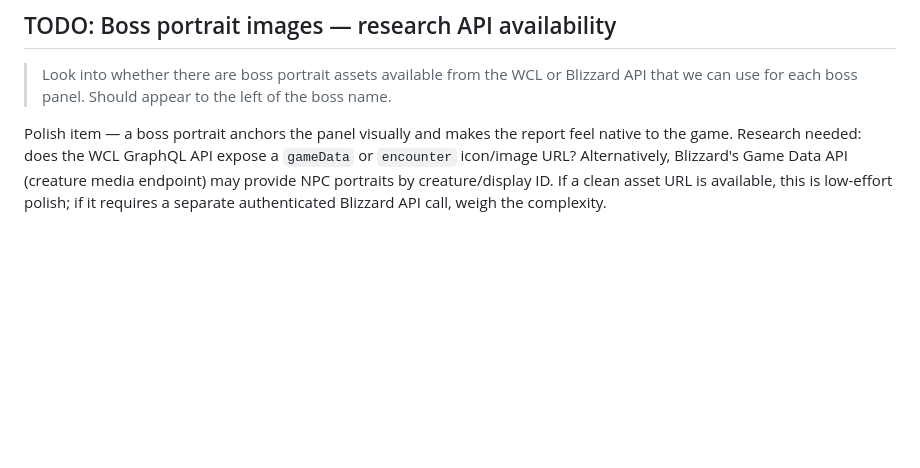
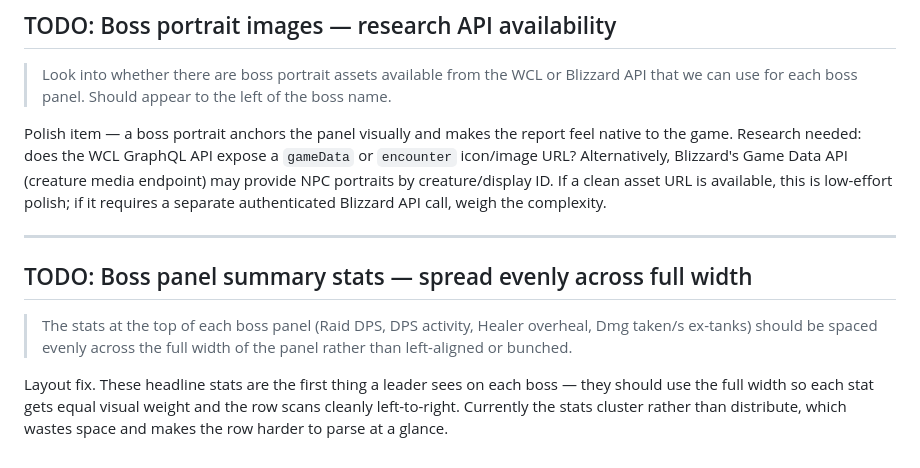
Before and after one commit to this-Cunningham/warcraft-logs-analyzer, a Markdown page: TODO.md, the part around the change. GitHub-like rendering; blank space fills up the shorter version.

Commit message:
TODO: Boss panel summary stats — spread evenly across full width

```diff
--- a/TODO.md
+++ b/TODO.md
@@ -131,3 +131,11 @@ Data integrity: only generate spec tabs for class/spec combos present in *both*
 > Look into whether there are boss portrait assets available from the WCL or Blizzard API that we can use for each boss panel. Should appear to the left of the boss name.
 
 Polish item — a boss portrait anchors the panel visually and makes the report feel native to the game. Research needed: does the WCL GraphQL API expose a `gameData` or `encounter` icon/image URL? Alternatively, Blizzard's Game Data API (creature media endpoint) may provide NPC portraits by creature/display ID. If a clean asset URL is available, this is low-effort polish; if it requires a separate authenticated Blizzard API call, weigh the complexity.
+
+---
+
+## TODO: Boss panel summary stats — spread evenly across full width
+
+> The stats at the top of each boss panel (Raid DPS, DPS activity, Healer overheal, Dmg taken/s ex-tanks) should be spaced evenly across the full width of the panel rather than left-aligned or bunched.
+
+Layout fix. These headline stats are the first thing a leader sees on each boss — they should use the full width so each stat gets equal visual weight and the row scans cleanly left-to-right. Currently the stats cluster rather than distribute, which wastes space and makes the row harder to parse at a glance.
```
